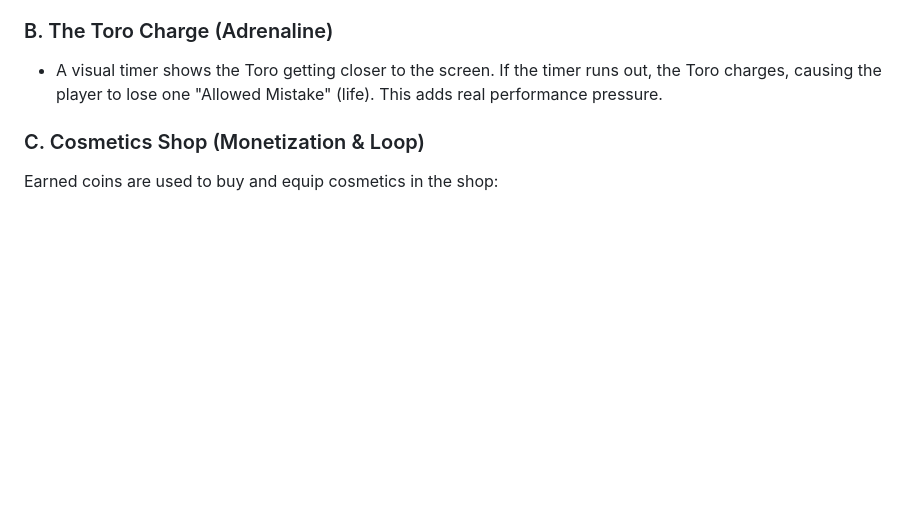
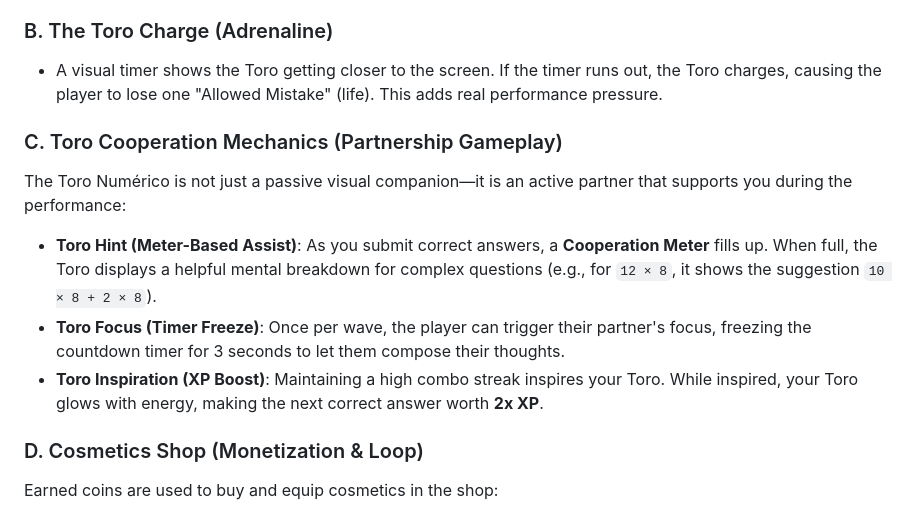
Before and after one commit to webstartapp/mathematador, a Markdown page: docs/game_proposal.md, the part around the change. GitHub-like rendering; blank space fills up the shorter version.

Commit message:
docs: add Toro cooperation mechanics to proposal

```diff
--- a/docs/game_proposal.md
+++ b/docs/game_proposal.md
@@ -29,7 +29,14 @@ Mathematador drives user engagement and monetization through **Adrenaline, Rhyth
 ### B. The Toro Charge (Adrenaline)
 *   A visual timer shows the Toro getting closer to the screen. If the timer runs out, the Toro charges, causing the player to lose one "Allowed Mistake" (life). This adds real performance pressure.
 
-### C. Cosmetics Shop (Monetization & Loop)
+### C. Toro Cooperation Mechanics (Partnership Gameplay)
+The Toro Numérico is not just a passive visual companion—it is an active partner that supports you during the performance:
+
+*   **Toro Hint (Meter-Based Assist)**: As you submit correct answers, a **Cooperation Meter** fills up. When full, the Toro displays a helpful mental breakdown for complex questions (e.g., for `12 × 8`, it shows the suggestion `10 × 8 + 2 × 8`).
+*   **Toro Focus (Timer Freeze)**: Once per wave, the player can trigger their partner's focus, freezing the countdown timer for 3 seconds to let them compose their thoughts.
+*   **Toro Inspiration (XP Boost)**: Maintaining a high combo streak inspires your Toro. While inspired, your Toro glows with energy, making the next correct answer worth **2x XP**.
+
+### D. Cosmetics Shop (Monetization & Loop)
 Earned coins are used to buy and equip cosmetics in the shop:
 *   **Muletas (Capes)**: Capes featuring dynamic animations (e.g., a spinning Fibonacci spiral, a matrix rain, or a fiery golden pi symbol).
 *   **Trajes de Luces (Suits of Lights)**: Torero suits with glowing, matrix-like equation patterns.
```
